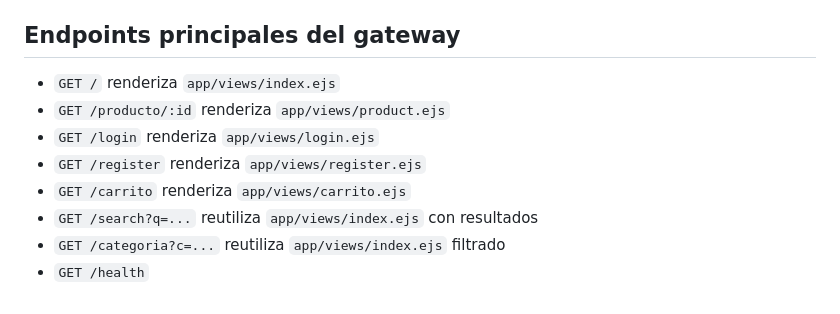
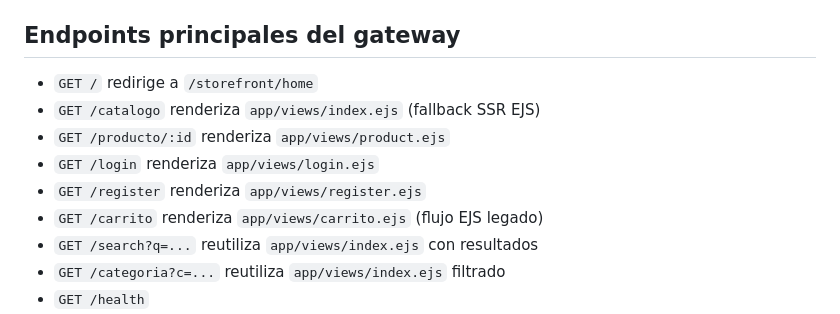
Before and after one commit to diegofonterosa/Proyecto-WebStack, a Markdown page: README.md, the part around one of its changes. GitHub-like rendering.

```diff
--- a/README.md
+++ b/README.md
@@ -42,11 +42,12 @@ Servicios esperados:
 
 ## Endpoints principales del gateway
 
-- `GET /` renderiza `app/views/index.ejs`
+- `GET /` redirige a `/storefront/home`
+- `GET /catalogo` renderiza `app/views/index.ejs` (fallback SSR EJS)
 - `GET /producto/:id` renderiza `app/views/product.ejs`
 - `GET /login` renderiza `app/views/login.ejs`
 - `GET /register` renderiza `app/views/register.ejs`
-- `GET /carrito` renderiza `app/views/carrito.ejs`
+- `GET /carrito` renderiza `app/views/carrito.ejs` (flujo EJS legado)
 - `GET /search?q=...` reutiliza `app/views/index.ejs` con resultados
 - `GET /categoria?c=...` reutiliza `app/views/index.ejs` filtrado
 - `GET /health`
```
Also changed, not shown: other parts of README.md (+17 -8 lines).
